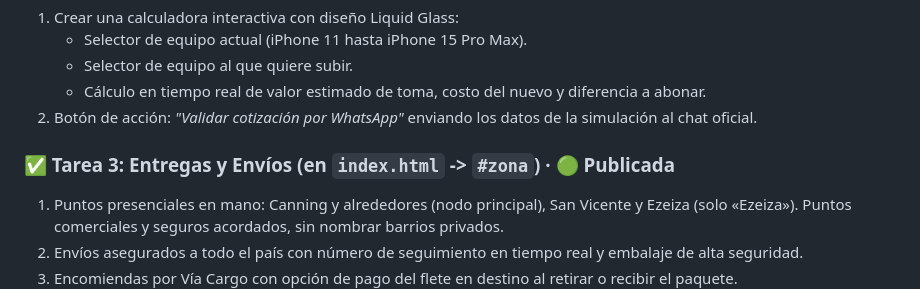
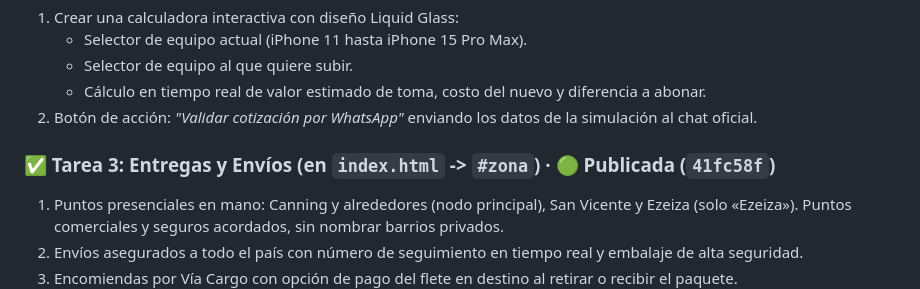
Before and after one commit to villalongauriel-tech/golden-touch, a Markdown page: CLAUDE.md, the part around the change. Rendered like a GitHub page.

```diff
--- a/CLAUDE.md
+++ b/CLAUDE.md
@@ -44,7 +44,7 @@ Antigravity y OpenAI Codex actúan como tu **equipo de soporte, revisión técni
    - Cálculo en tiempo real de valor estimado de toma, costo del nuevo y diferencia a abonar.
 2. Botón de acción: *"Validar cotización por WhatsApp"* enviando los datos de la simulación al chat oficial.
 
-### ✅ Tarea 3: Entregas y Envíos (en `index.html` -> `#zona`) · 🟢 Publicada
+### ✅ Tarea 3: Entregas y Envíos (en `index.html` -> `#zona`) · 🟢 Publicada (`41fc58f`)
 1. Puntos presenciales en mano: Canning y alrededores (nodo principal), San Vicente y Ezeiza (solo «Ezeiza»). Puntos comerciales y seguros acordados, sin nombrar barrios privados.
 2. Envíos asegurados a todo el país con número de seguimiento en tiempo real y embalaje de alta seguridad.
 3. Encomiendas por Vía Cargo con opción de pago del flete en destino al retirar o recibir el paquete.
```
Also changed, not shown: ESTADO_EQUIPO.md (+2 -2 lines).
